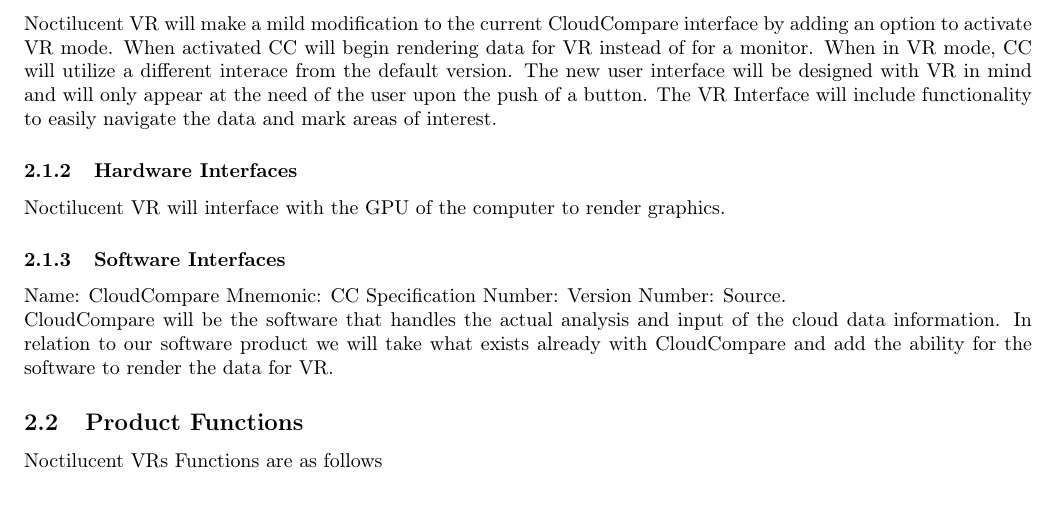
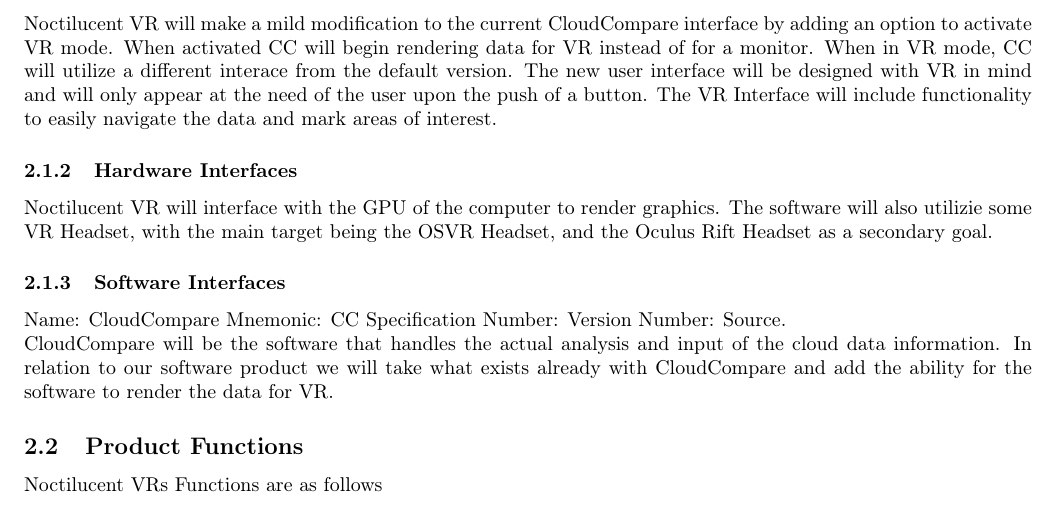
Before and after one commit to fahlmant/cs-senior-project, a LaTeX document (requirements/requirements.tex): part of page 4 of 5, cut so that both start at the same text. Compiled offline with pdfLaTeX.

Commit message:
Update hardware section

```diff
--- a/requirements/requirements.tex
+++ b/requirements/requirements.tex
@@ -90,6 +90,8 @@
 \subsubsection{Hardware Interfaces}
 
 Noctilucent VR will interface with the GPU of the computer to render graphics.
+The software will also utilizie some VR Headset, with the main target being the
+OSVR Headset, and the Oculus Rift Headset as a secondary goal.
 
 \subsubsection{Software Interfaces}
 
```
Also changed, not shown: requirements/requirements.tex (1 more changed lines).
